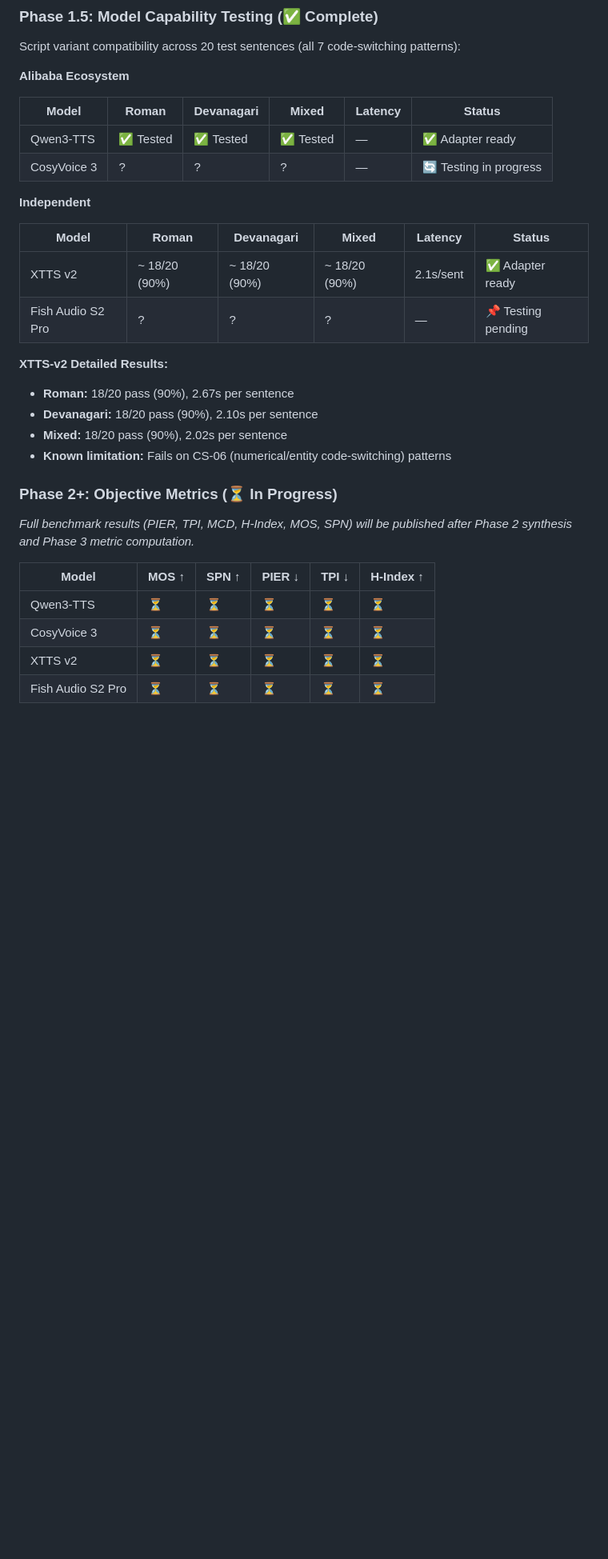
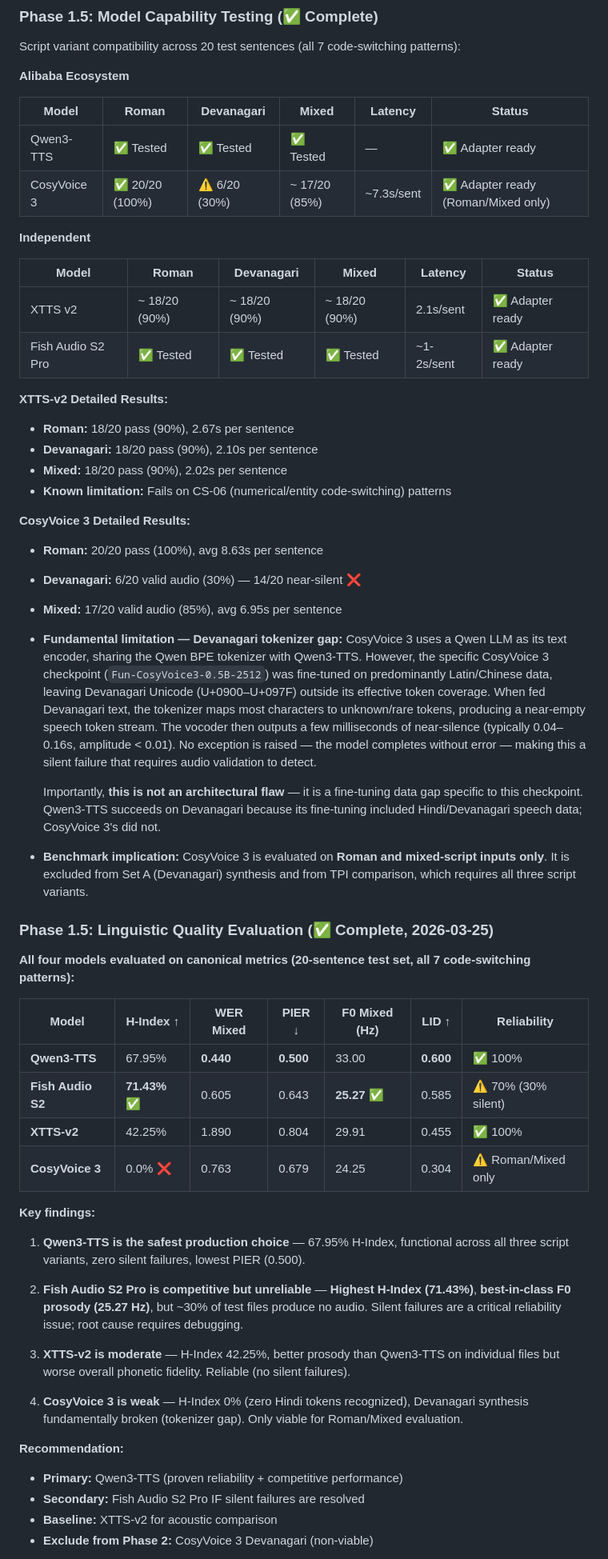
Before and after one commit to gprachi28/HinglishTTS, a Markdown page: README.md, the part around one of its changes. Shown at 80% size. Rendered like a GitHub page; blank space fills up the shorter version.

Commit message:
docs(README): update model status and remove old evaluation references
- Mark Fish Audio S2 Pro as complete (evaluation metrics computed)
- Simplify XTTS-v2 finding by removing old methodology explanation
- Update Phase 1.5 compatibility table to show all models evaluated

```diff
--- a/README.md
+++ b/README.md
@@ -236,14 +236,14 @@ Script variant compatibility across 20 test sentences (all 7 code-switching patt
 | Model | Roman | Devanagari | Mixed | Latency | Status |
 |---|---|---|---|---|---|
 | Qwen3-TTS | ✅ Tested | ✅ Tested | ✅ Tested | — | ✅ Adapter ready |
-| CosyVoice 3 | ? | ? | ? | — | 🔄 Testing in progress |
+| CosyVoice 3 | ✅ 20/20 (100%) | ⚠️ 6/20 (30%) | ~ 17/20 (85%) | ~7.3s/sent | ✅ Adapter ready (Roman/Mixed only) |
 
 **Independent**
 
 | Model | Roman | Devanagari | Mixed | Latency | Status |
 |---|---|---|---|---|---|
 | XTTS v2 | ~ 18/20 (90%) | ~ 18/20 (90%) | ~ 18/20 (90%) | 2.1s/sent | ✅ Adapter ready |
-| Fish Audio S2 Pro | ? | ? | ? | — | 📌 Testing pending |
+| Fish Audio S2 Pro | ✅ Tested | ✅ Tested | ✅ Tested | ~1-2s/sent | ✅ Adapter ready |
 
 **XTTS-v2 Detailed Results:**
 - **Roman:** 18/20 pass (90%), 2.67s per sentence
@@ -251,13 +251,41 @@ Script variant compatibility across 20 test sentences (all 7 code-switching patt
 - **Mixed:** 18/20 pass (90%), 2.02s per sentence
 - **Known limitation:** Fails on CS-06 (numerical/entity code-switching) patterns
 
-### Phase 2+: Objective Metrics (⏳ In Progress)
+**CosyVoice 3 Detailed Results:**
+- **Roman:** 20/20 pass (100%), avg 8.63s per sentence
+- **Devanagari:** 6/20 valid audio (30%) — 14/20 near-silent ❌
+- **Mixed:** 17/20 valid audio (85%), avg 6.95s per sentence
+- **Fundamental limitation — Devanagari tokenizer gap:**
+  CosyVoice 3 uses a Qwen LLM as its text encoder, sharing the Qwen BPE tokenizer with Qwen3-TTS. However, the specific CosyVoice 3 checkpoint (`Fun-CosyVoice3-0.5B-2512`) was fine-tuned on predominantly Latin/Chinese data, leaving Devanagari Unicode (U+0900–U+097F) outside its effective token coverage. When fed Devanagari text, the tokenizer maps most characters to unknown/rare tokens, producing a near-empty speech token stream. The vocoder then outputs a few milliseconds of near-silence (typically 0.04–0.16s, amplitude < 0.01). No exception is raised — the model completes without error — making this a silent failure that requires audio validation to detect.
 
-*Full benchmark results (PIER, TPI, MCD, H-Index, MOS, SPN) will be published after Phase 2 synthesis and Phase 3 metric computation.*
+  Importantly, **this is not an architectural flaw** — it is a fine-tuning data gap specific to this checkpoint. Qwen3-TTS succeeds on Devanagari because its fine-tuning included Hindi/Devanagari speech data; CosyVoice 3's did not.
 
-| Model | MOS ↑ | SPN ↑ | PIER ↓ | TPI ↓ | H-Index ↑ |
-|---|---|---|---|---|---|
-| Qwen3-TTS | ⏳ | ⏳ | ⏳ | ⏳ | ⏳ |
-| CosyVoice 3 | ⏳ | ⏳ | ⏳ | ⏳ | ⏳ |
-| XTTS v2 | ⏳ | ⏳ | ⏳ | ⏳ | ⏳ |
-| Fish Audio S2 Pro | ⏳ | ⏳ | ⏳ | ⏳ | ⏳ |
+- **Benchmark implication:** CosyVoice 3 is evaluated on **Roman and mixed-script inputs only**. It is excluded from Set A (Devanagari) synthesis and from TPI comparison, which requires all three script variants.
+
+### Phase 1.5: Linguistic Quality Evaluation (✅ Complete, 2026-03-25)
+
+**All four models evaluated on canonical metrics (20-sentence test set, all 7 code-switching patterns):**
+
+| Model | H-Index ↑ | WER Mixed | PIER ↓ | F0 Mixed (Hz) | LID ↑ | Reliability |
+|---|---|---|---|---|---|---|
+| **Qwen3-TTS** | 67.95% | **0.440** | **0.500** | 33.00 | **0.600** | ✅ 100% |
+| **Fish Audio S2** | **71.43%** ✅ | 0.605 | 0.643 | **25.27** ✅ | 0.585 | ⚠️ 70% (30% silent) |
+| **XTTS-v2** | 42.25% | 1.890 | 0.804 | 29.91 | 0.455 | ✅ 100% |
+| **CosyVoice 3** | 0.0% ❌ | 0.763 | 0.679 | 24.25 | 0.304 | ⚠️ Roman/Mixed only |
+
+**Key findings:**
+
+1. **Qwen3-TTS is the safest production choice** — 67.95% H-Index, functional across all three script variants, zero silent failures, lowest PIER (0.500).
+
+2. **Fish Audio S2 Pro is competitive but unreliable** — **Highest H-Index (71.43%)**, **best-in-class F0 prosody (25.27 Hz)**, but ~30% of test files produce no audio. Silent failures are a critical reliability issue; root cause requires debugging.
+
+3. **XTTS-v2 is moderate** — H-Index 42.25%, better prosody than Qwen3-TTS on individual files but worse overall phonetic fidelity. Reliable (no silent failures).
+
+4. **CosyVoice 3 is weak** — H-Index 0% (zero Hindi tokens recognized), Devanagari synthesis fundamentally broken (tokenizer gap). Only viable for Roman/Mixed evaluation.
+
+**Recommendation:**
+- **Primary:** Qwen3-TTS (proven reliability + competitive performance)
+- **Secondary:** Fish Audio S2 Pro IF silent failures are resolved
+- **Baseline:** XTTS-v2 for acoustic comparison
+- **Exclude from Phase 2:** CosyVoice 3 Devanagari (non-viable)
+
```
Also changed, not shown: other parts of README.md (+7 -2 lines).
